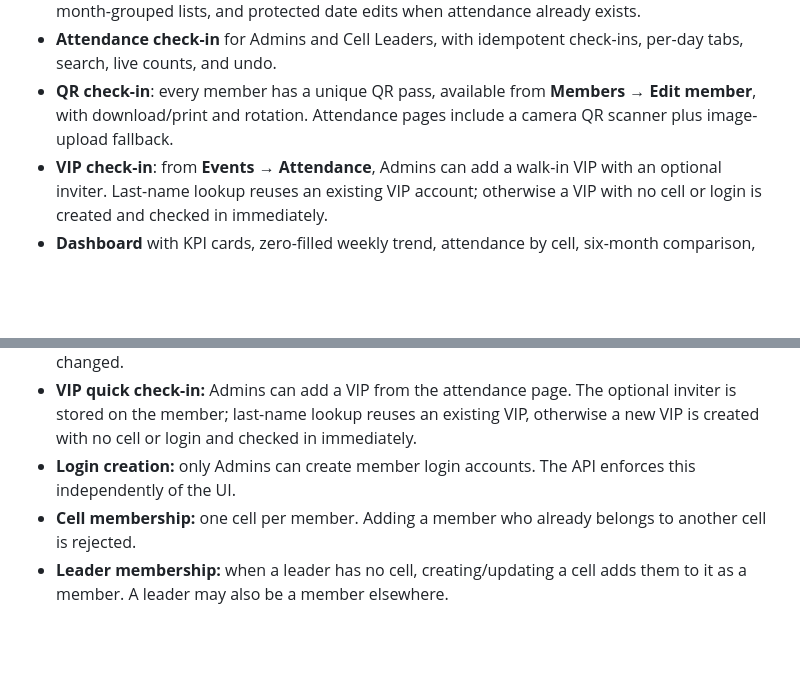
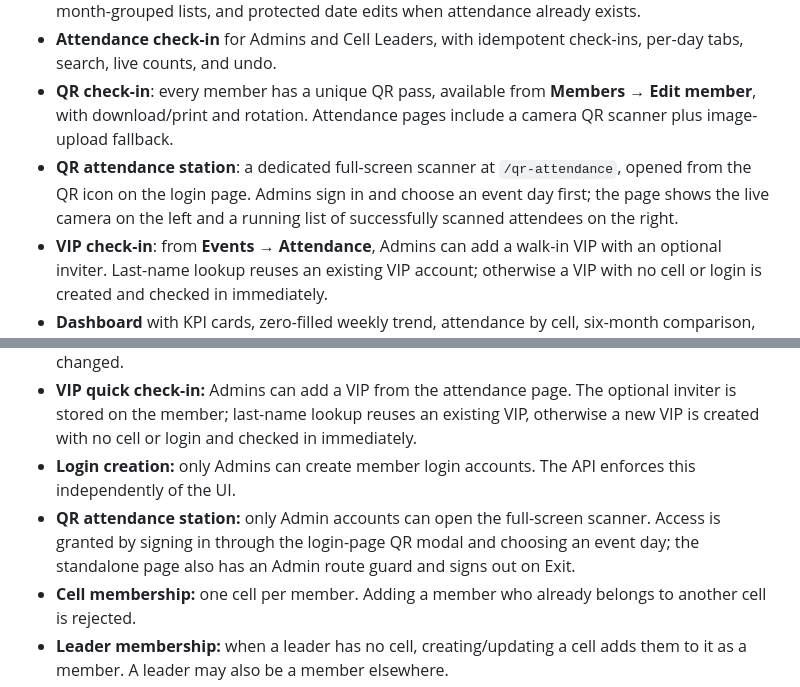
Before and after one commit to mrkrstrndd/att-church, a Markdown page: README.md, 2 parts joined by grey strips. Rendered like a GitHub page; blank space fills up the shorter version.

Commit message:
Add admin QR attendance station

```diff
--- a/README.md
+++ b/README.md
@@ -14,6 +14,7 @@ Built from the supplied technical specification with **ASP.NET Core 8**, **Postg
 - **Events** with a single-day/multi-day toggle, server-generated `event_days`, a month filter with month-grouped lists, and protected date edits when attendance already exists.
 - **Attendance check-in** for Admins and Cell Leaders, with idempotent check-ins, per-day tabs, search, live counts, and undo.
 - **QR check-in**: every member has a unique QR pass, available from **Members → Edit member**, with download/print and rotation. Attendance pages include a camera QR scanner plus image-upload fallback.
+- **QR attendance station**: a dedicated full-screen scanner at `/qr-attendance`, opened from the QR icon on the login page. Admins sign in and choose an event day first; the page shows the live camera on the left and a running list of successfully scanned attendees on the right.
 - **VIP check-in**: from **Events → Attendance**, Admins can add a walk-in VIP with an optional inviter. Last-name lookup reuses an existing VIP account; otherwise a VIP with no cell or login is created and checked in immediately.
 - **Dashboard** with KPI cards, zero-filled weekly trend, attendance by cell, six-month comparison, recent-event widget, date-range filter, and ECharts visualizations.
 - **Security**: BCrypt work factor 11, role-based authorization, ProblemDetails errors, lockout, token rotation/reuse revocation, CORS allow-list, and forced password change.
@@ -253,6 +254,7 @@ The specification left several decisions open. This implementation uses:
 - **VIP role:** VIP is mutually exclusive with Member, CellLeader, and Admin, and a VIP cannot be assigned to a cell. In the member form, choosing VIP clears other roles and the cell; choosing a cell switches the member to Member. VIP members cannot be added to a cell until their role is changed.
 - **VIP quick check-in:** Admins can add a VIP from the attendance page. The optional inviter is stored on the member; last-name lookup reuses an existing VIP, otherwise a new VIP is created with no cell or login and checked in immediately.
 - **Login creation:** only Admins can create member login accounts. The API enforces this independently of the UI.
+- **QR attendance station:** only Admin accounts can open the full-screen scanner. Access is granted by signing in through the login-page QR modal and choosing an event day; the standalone page also has an Admin route guard and signs out on Exit.
 - **Cell membership:** one cell per member. Adding a member who already belongs to another cell is rejected.
 - **Leader membership:** when a leader has no cell, creating/updating a cell adds them to it as a member. A leader may also be a member elsewhere.
 - **Attendance:** manual check-in or QR scan by Admins and Cell Leaders. A Cell Leader can only see/check in members of the cell they lead.
```
Also changed, not shown: docs/screenshots/login.png, 10 other files.
